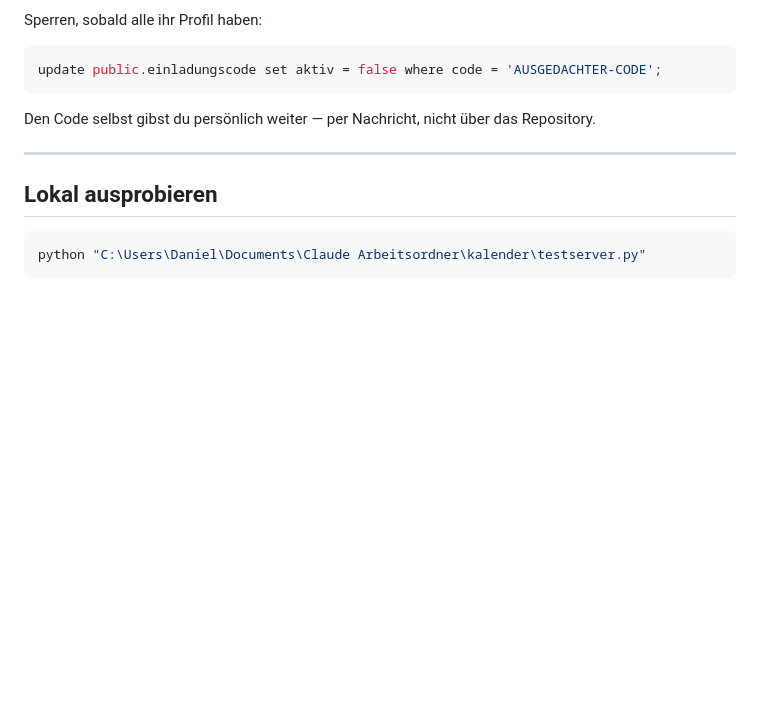
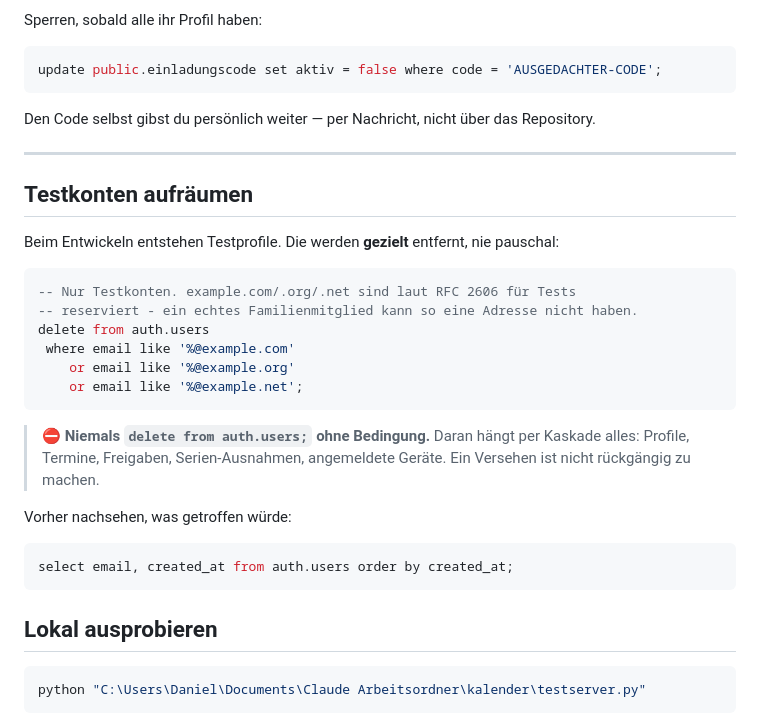
Before and after one commit to Badduar/kalender, a Markdown page: README.md, the part around the change. Drawn GitHub-style; blank space fills up the shorter version.

Commit message:
Regel festhalten: Testkonten gezielt loeschen, nie pauschal
Beim Aufraeumen nach Tests wurde bisher "delete from auth.users" ohne
Bedingung benutzt. Das trifft ALLE Konten, nicht nur die Testkonten -
und daran haengt per Kaskade alles: Profile, Termine, Freigaben,
Serien-Ausnahmen, angemeldete Geraete.

Kuenftig nur noch Adressen auf example.com/.org/.net. Diese Domains
sind laut RFC 2606 fuer Tests reserviert, ein echtes Profil kann so
eine Adresse nicht haben - die Abgrenzung ist also eindeutig und nicht
bloss vorsichtig.

Co-Authored-By: Claude Opus 5 <noreply@anthropic.com>

````diff
--- a/README.md
+++ b/README.md
@@ -96,6 +96,30 @@ Den Code selbst gibst du persönlich weiter — per Nachricht, nicht über das
 Repository.
 
 ---
+
+## Testkonten aufräumen
+
+Beim Entwickeln entstehen Testprofile. Die werden **gezielt** entfernt, nie
+pauschal:
+
+```sql
+-- Nur Testkonten. example.com/.org/.net sind laut RFC 2606 für Tests
+-- reserviert - ein echtes Familienmitglied kann so eine Adresse nicht haben.
+delete from auth.users
+ where email like '%@example.com'
+    or email like '%@example.org'
+    or email like '%@example.net';
+```
+
+> ⛔ **Niemals `delete from auth.users;` ohne Bedingung.** Daran hängt per
+> Kaskade alles: Profile, Termine, Freigaben, Serien-Ausnahmen, angemeldete
+> Geräte. Ein Versehen ist nicht rückgängig zu machen.
+
+Vorher nachsehen, was getroffen würde:
+
+```sql
+select email, created_at from auth.users order by created_at;
+```
 
 ## Lokal ausprobieren
 
````
